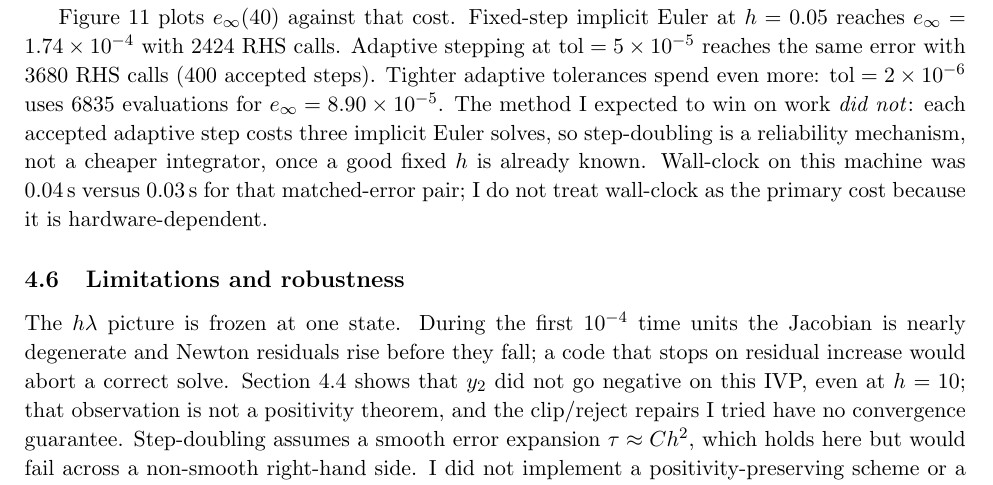
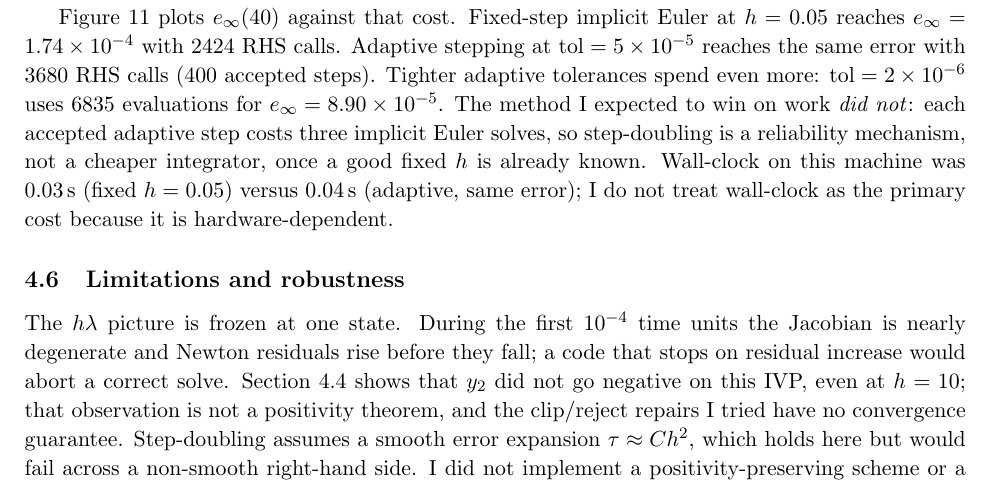
Before and after one commit to cyw1971/ode-ivp-robertson, a LaTeX paper (report/main.tex): part of page 11 of 16, cut so that both start at the same text. Compiled offline with pdfLaTeX.

Commit message:
Correct the matched-error wall-clock pair in the cost section.
Co-authored-by: Cursor <cursoragent@cursor.com>

```diff
--- a/report/main.tex
+++ b/report/main.tex
@@ -387,7 +387,7 @@ On this IVP both rules are no-ops: clip never changes a component, and reject ne
 \label{sec:cost}
 The central question is whether implicit Euler is worth its Newton cost on this stiff IVP. I name the cost measure first: \textbf{right-hand-side evaluations} accumulated during Newton residual computations. I do \emph{not} count Jacobian assembly, dense linear solves, Python overhead, or plotting, and I hold those exclusions fixed across methods.
 
-Figure~\ref{fig:cost} plots \(e_\infty(40)\) against that cost. Fixed-step implicit Euler at \(h=0.05\) reaches \(e_\infty=1.74\times 10^{-4}\) with \(2424\) RHS calls. Adaptive stepping at \(\mathrm{tol}=5\times 10^{-5}\) reaches the same error with \(3680\) RHS calls (\(400\) accepted steps). Tighter adaptive tolerances spend even more: \(\mathrm{tol}=2\times 10^{-6}\) uses \(6835\) evaluations for \(e_\infty=8.90\times 10^{-5}\). The method I expected to win on work \emph{did not}: each accepted adaptive step costs three implicit Euler solves, so step-doubling is a reliability mechanism, not a cheaper integrator, once a good fixed \(h\) is already known. Wall-clock on this machine was \(0.04\,\mathrm{s}\) versus \(0.03\,\mathrm{s}\) for that matched-error pair; I do not treat wall-clock as the primary cost because it is hardware-dependent.
+Figure~\ref{fig:cost} plots \(e_\infty(40)\) against that cost. Fixed-step implicit Euler at \(h=0.05\) reaches \(e_\infty=1.74\times 10^{-4}\) with \(2424\) RHS calls. Adaptive stepping at \(\mathrm{tol}=5\times 10^{-5}\) reaches the same error with \(3680\) RHS calls (\(400\) accepted steps). Tighter adaptive tolerances spend even more: \(\mathrm{tol}=2\times 10^{-6}\) uses \(6835\) evaluations for \(e_\infty=8.90\times 10^{-5}\). The method I expected to win on work \emph{did not}: each accepted adaptive step costs three implicit Euler solves, so step-doubling is a reliability mechanism, not a cheaper integrator, once a good fixed \(h\) is already known. Wall-clock on this machine was \(0.03\,\mathrm{s}\) (fixed \(h=0.05\)) versus \(0.04\,\mathrm{s}\) (adaptive, same error); I do not treat wall-clock as the primary cost because it is hardware-dependent.
 
 \begin{figure}[ht]
 \centering
```
